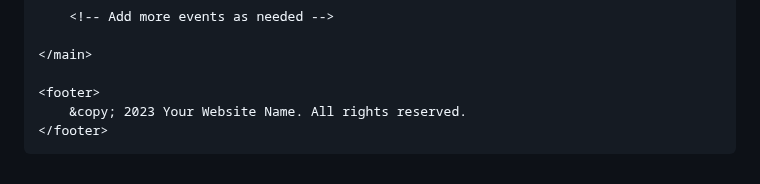
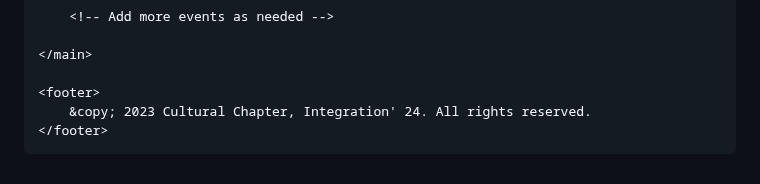
Before and after one commit to Integration-ISIK/cultural-2024-website, a Markdown page: README.md, the part around the change. GitHub-like rendering.

```diff
--- a/README.md
+++ b/README.md
@@ -133,7 +133,7 @@
     </main>
 
     <footer>
-        &copy; 2023 Your Website Name. All rights reserved.
+        &copy; 2023 Cultural Chapter, Integration' 24. All rights reserved.
     </footer>
 </body>
 
```
